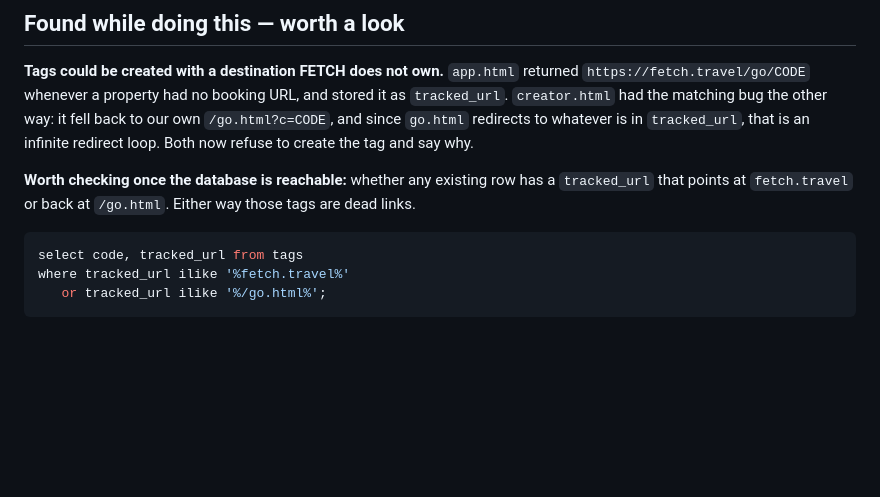
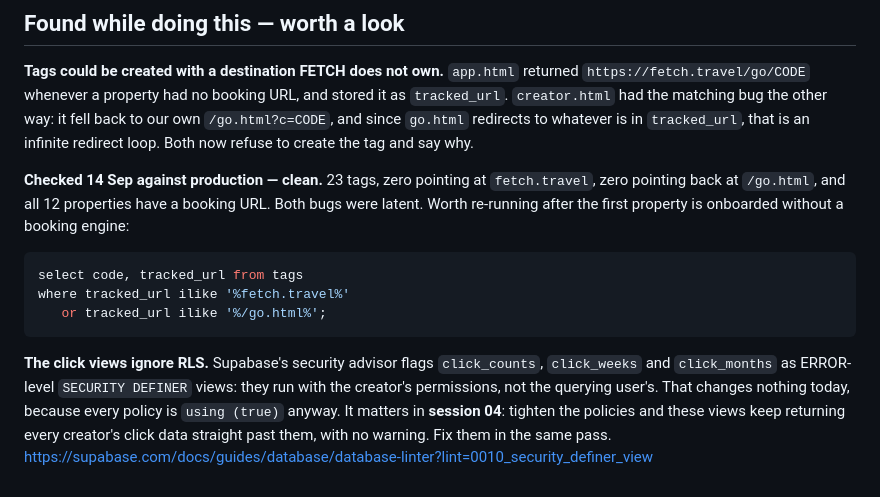
Before and after one commit to Brand-Brian/fetch-tag-and-prove, a Markdown page: docs/session-01-apply.md, the part around one of its changes. Drawn GitHub-style; blank space fills up the shorter version.

````diff
--- a/docs/session-01-apply.md
+++ b/docs/session-01-apply.md
@@ -139,12 +101,22 @@ way: it fell back to our own `/go.html?c=CODE`, and since `go.html` redirects to
 whatever is in `tracked_url`, that is an infinite redirect loop. Both now refuse
 to create the tag and say why.
 
-**Worth checking once the database is reachable:** whether any existing row has
-a `tracked_url` that points at `fetch.travel` or back at `/go.html`. Either way
-those tags are dead links.
+**Checked 14 Sep against production — clean.** 23 tags, zero pointing at
+`fetch.travel`, zero pointing back at `/go.html`, and all 12 properties have a
+booking URL. Both bugs were latent. Worth re-running after the first property is
+onboarded without a booking engine:
 
 ```sql
 select code, tracked_url from tags
 where tracked_url ilike '%fetch.travel%'
    or tracked_url ilike '%/go.html%';
 ```
+
+**The click views ignore RLS.** Supabase's security advisor flags
+`click_counts`, `click_weeks` and `click_months` as ERROR-level
+`SECURITY DEFINER` views: they run with the creator's permissions, not the
+querying user's. That changes nothing today, because every policy is
+`using (true)` anyway. It matters in **session 04**: tighten the policies and
+these views keep returning every creator's click data straight past them, with
+no warning. Fix them in the same pass.
+<https://supabase.com/docs/guides/database/database-linter?lint=0010_security_definer_view>
````
Also changed, not shown: other parts of docs/session-01-apply.md (+24 -62 lines), docs/environments.md (+15 -6 lines).
